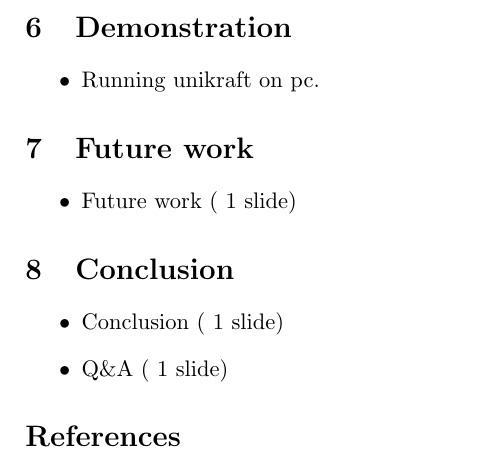
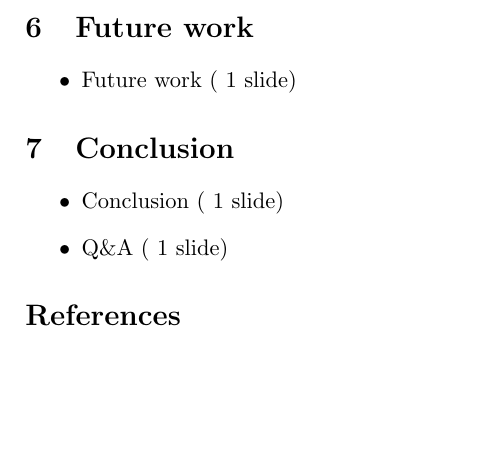
Before and after one commit to srtulon/srtulon_5704project, a LaTeX document (Presentation_Outline.tex): part of page 2 of 2, cut at the place of the change, the shorter picture padded with empty space. Compiled offline with pdfLaTeX.

Commit message:
removed Demonstration part

```diff
--- a/Presentation_Outline.tex
+++ b/Presentation_Outline.tex
@@ -79,10 +79,7 @@ Ottawa, Canada K1S 5B6\\
 \item My findings ( 1 slide)
 \end{slide}
 
-% ############################################################################
-\begin{slide}{Demonstration}
-\item Running unikraft on pc.
-\end{slide}
+
 
 % ############################################################################
 \begin{slide}{Future work}
```
Also changed, not shown: Presentation_Outline.pdf, 3 other files.
